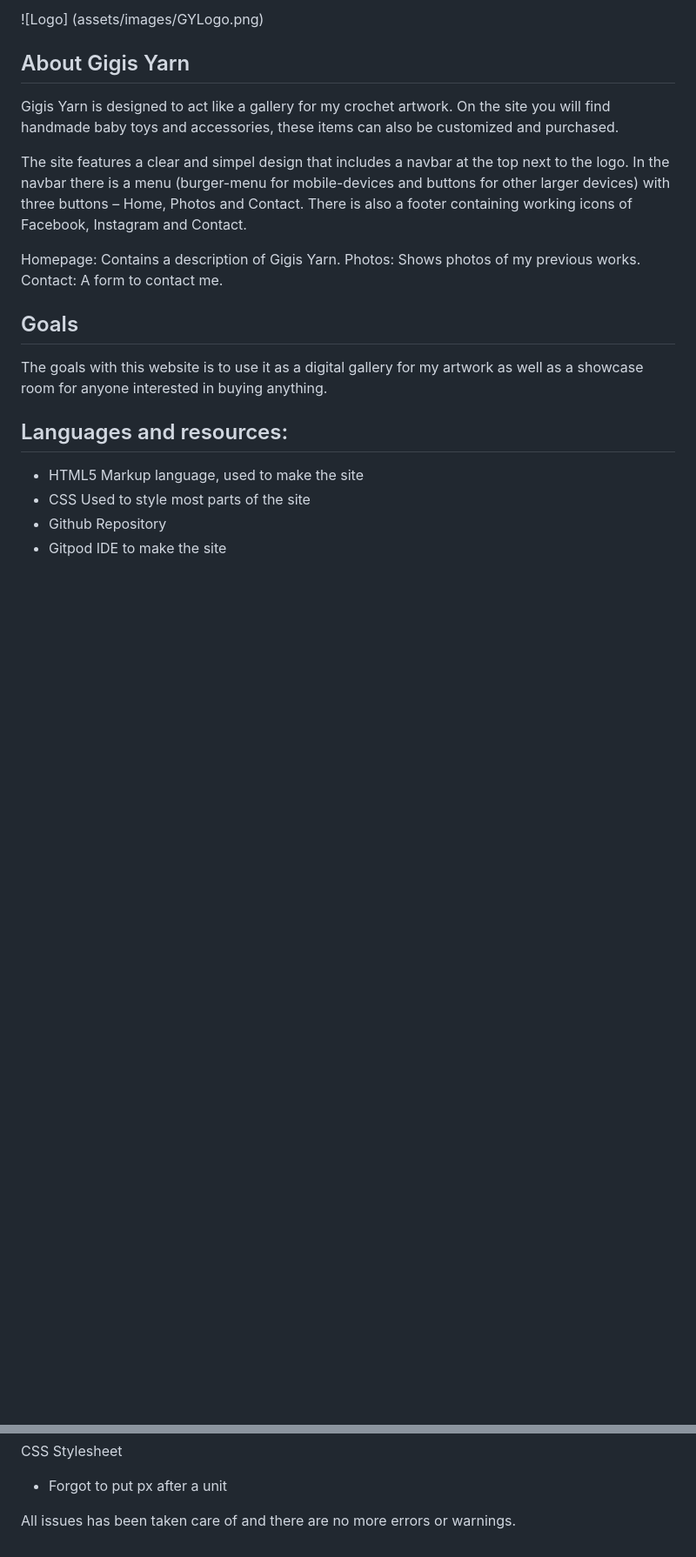
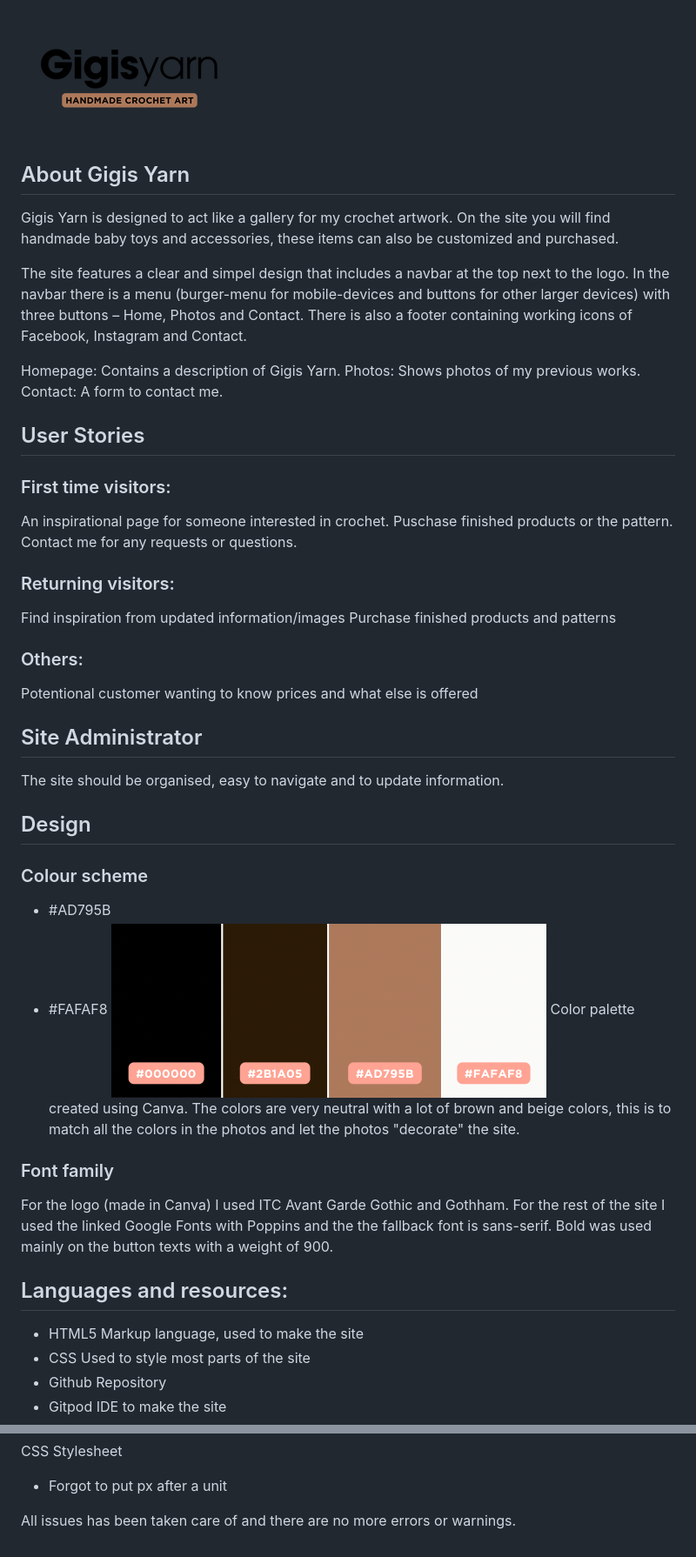
Before and after one commit to Code-Institute-Submissions/GigiLi89-PP1, a Markdown page: README.md, 2 parts joined by grey strips. Shown: that part at 87% size. GitHub-like rendering; pictures changed too: assets/images/color_palette.png (added); blank space fills up the shorter version.

Commit message:
Added README content

```diff
--- a/README.md
+++ b/README.md
@@ -1,4 +1,4 @@
-![Logo] (assets/images/GYLogo.png)
+![Logo](assets/images/GYLogo.png)
 
 ## About Gigis Yarn
 Gigis Yarn is designed to act like a gallery for my crochet artwork. On the site you will find handmade baby toys and accessories, these items can also be customized and purchased.
@@ -9,8 +9,37 @@ Homepage: Contains a description of Gigis Yarn.
 Photos: Shows photos of my previous works.
 Contact: A form to contact me.
 
-## Goals
-The goals with this website is to use it as a digital gallery for my artwork as well as a showcase room for anyone interested in buying anything.
+## User Stories
+
+### First time visitors:
+An inspirational page for someone interested in crochet.
+Puschase finished products or the pattern.
+Contact me for any requests or questions.
+
+### Returning visitors:
+Find inspiration from updated information/images
+Purchase finished products and patterns
+
+### Others:
+Potentional customer wanting to know prices and what else is offered
+
+
+## Site Administrator
+The site should be organised, easy to navigate and to update information.
+
+## Design
+
+### Colour scheme
+- #AD795B
+- #FAFAF8
+![Color palette][assets/images/color_palette.png]
+Color palette created using Canva.
+The colors are very neutral with a lot of brown and beige colors, this is to match all the colors in the photos and let the photos "decorate" the site.
+
+### Font family
+For the logo (made in Canva) I used ITC Avant Garde Gothic and Gothham.
+For the rest of the site I used the linked Google Fonts with Poppins and the the fallback font is sans-serif.
+Bold was used mainly on the button texts with a weight of 900.
 
 
 ## Languages and resources:
@@ -64,3 +93,7 @@ CSS Stylesheet
 - Forgot to put px after a unit
 
 All issues has been taken care of and there are no more errors or warnings.
+
+
+
+[assets/images/color_palette.png]: assets/images/color_palette.png
```
